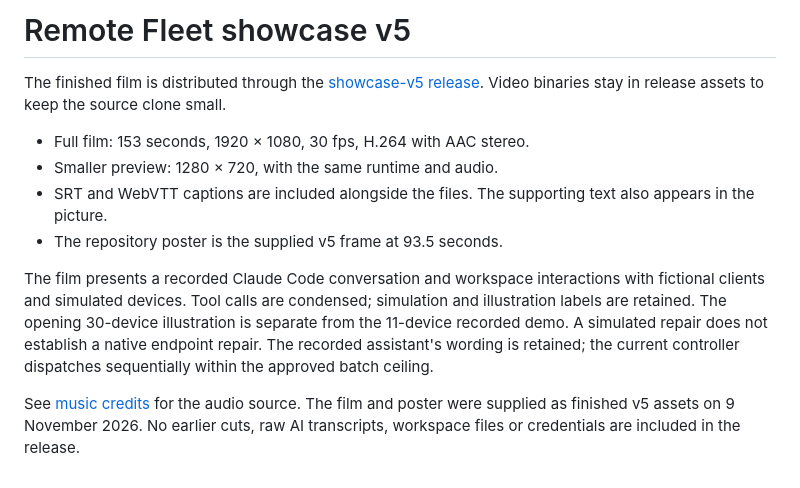
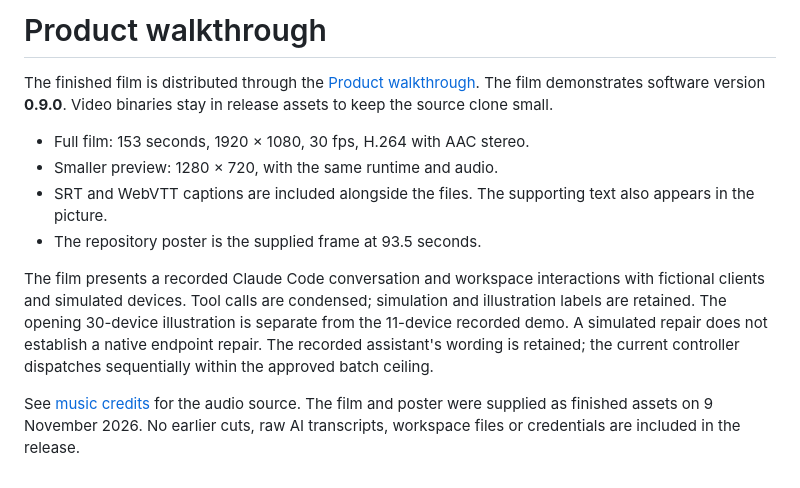
Before and after one commit to maccydee/remote-fleet-agent, a Markdown page: docs/media/README.md, the part around the change. GitHub-like rendering.

Commit message:
docs: separate product walkthrough naming from software version

```diff
--- a/docs/media/README.md
+++ b/docs/media/README.md
@@ -1,12 +1,12 @@
-# Remote Fleet showcase v5
+# Product walkthrough
 
-The finished film is distributed through the [showcase-v5 release](https://github.com/maccydee/remote-fleet-agent/releases/tag/showcase-v5). Video binaries stay in release assets to keep the source clone small.
+The finished film is distributed through the [Product walkthrough](https://github.com/maccydee/remote-fleet-agent/releases/tag/showcase-v5). The film demonstrates software version **0.9.0**. Video binaries stay in release assets to keep the source clone small.
 
 - Full film: 153 seconds, 1920 × 1080, 30 fps, H.264 with AAC stereo.
 - Smaller preview: 1280 × 720, with the same runtime and audio.
 - SRT and WebVTT captions are included alongside the files. The supporting text also appears in the picture.
-- The repository poster is the supplied v5 frame at 93.5 seconds.
+- The repository poster is the supplied frame at 93.5 seconds.
 
 The film presents a recorded Claude Code conversation and workspace interactions with fictional clients and simulated devices. Tool calls are condensed; simulation and illustration labels are retained. The opening 30-device illustration is separate from the 11-device recorded demo. A simulated repair does not establish a native endpoint repair. The recorded assistant's wording is retained; the current controller dispatches sequentially within the approved batch ceiling.
 
-See [music credits](MUSIC-CREDITS.md) for the audio source. The film and poster were supplied as finished v5 assets on 9 November 2026. No earlier cuts, raw AI transcripts, workspace files or credentials are included in the release.
+See [music credits](MUSIC-CREDITS.md) for the audio source. The film and poster were supplied as finished assets on 9 November 2026. No earlier cuts, raw AI transcripts, workspace files or credentials are included in the release.
```
Also changed, not shown: README.md (+5 -5 lines), docs/media/product-walkthrough-poster.jpg (renamed from docs/media/showcase-v5-poster.jpg).
